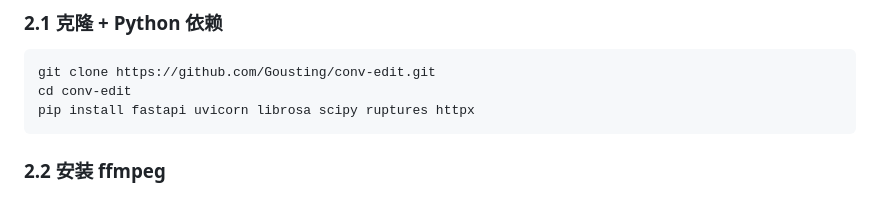
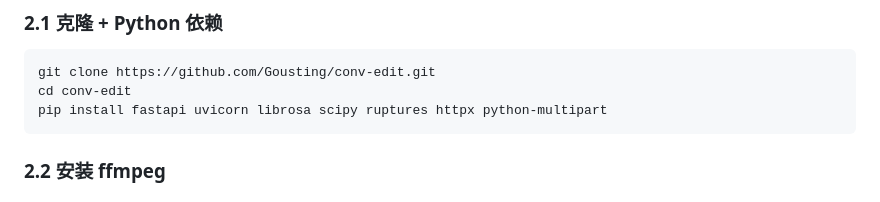
Before and after one commit to Gousting/conv-edit, a Markdown page: GUIDE.md, the part around the change. Rendered like a GitHub page.

Commit message:
docs: add python-multipart to pip install command

````diff
--- a/GUIDE.md
+++ b/GUIDE.md
@@ -30,7 +30,7 @@
 ```bash
 git clone https://github.com/Gousting/conv-edit.git
 cd conv-edit
-pip install fastapi uvicorn librosa scipy ruptures httpx
+pip install fastapi uvicorn librosa scipy ruptures httpx python-multipart
 ```
 
 ### 2.2 安装 ffmpeg
````
